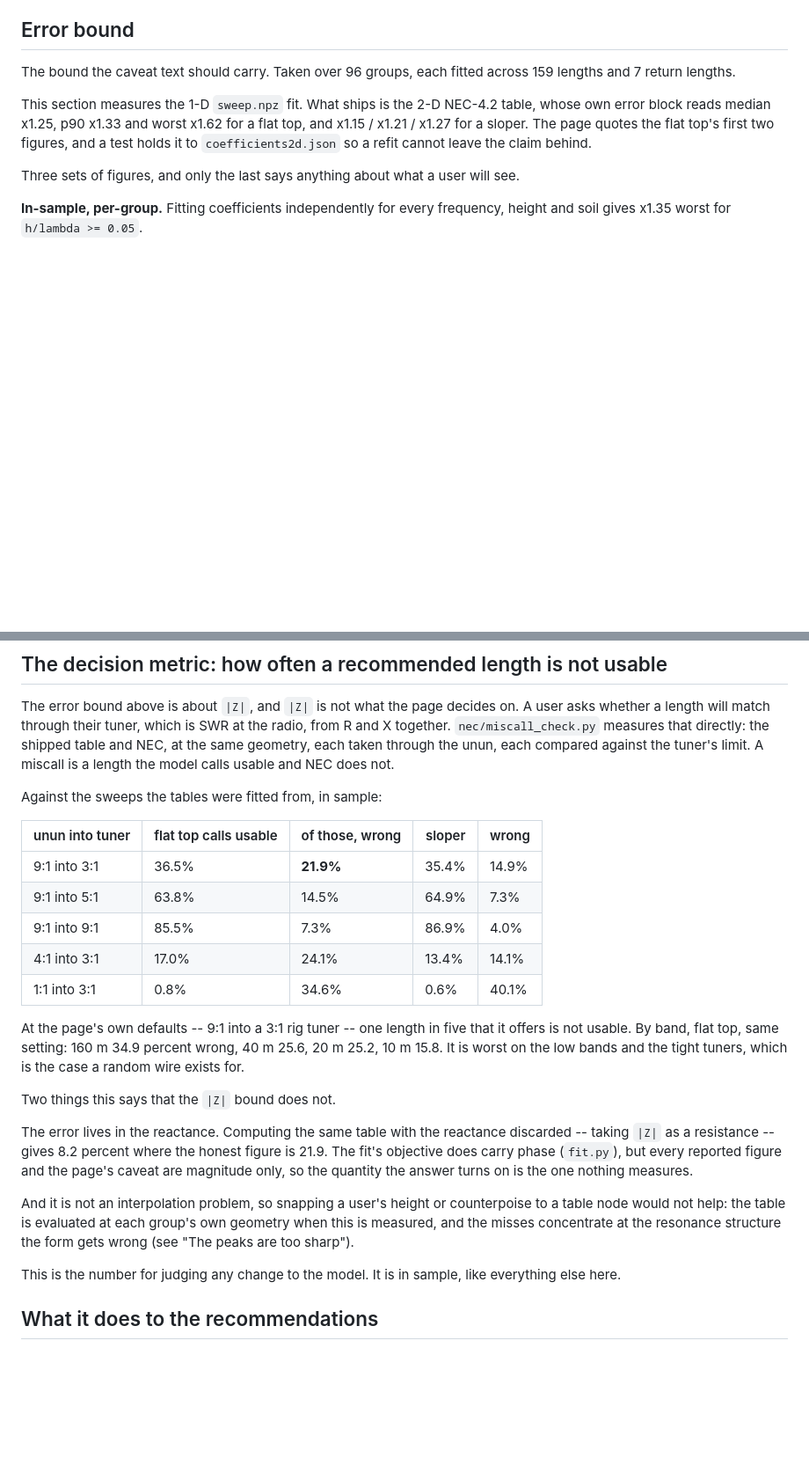
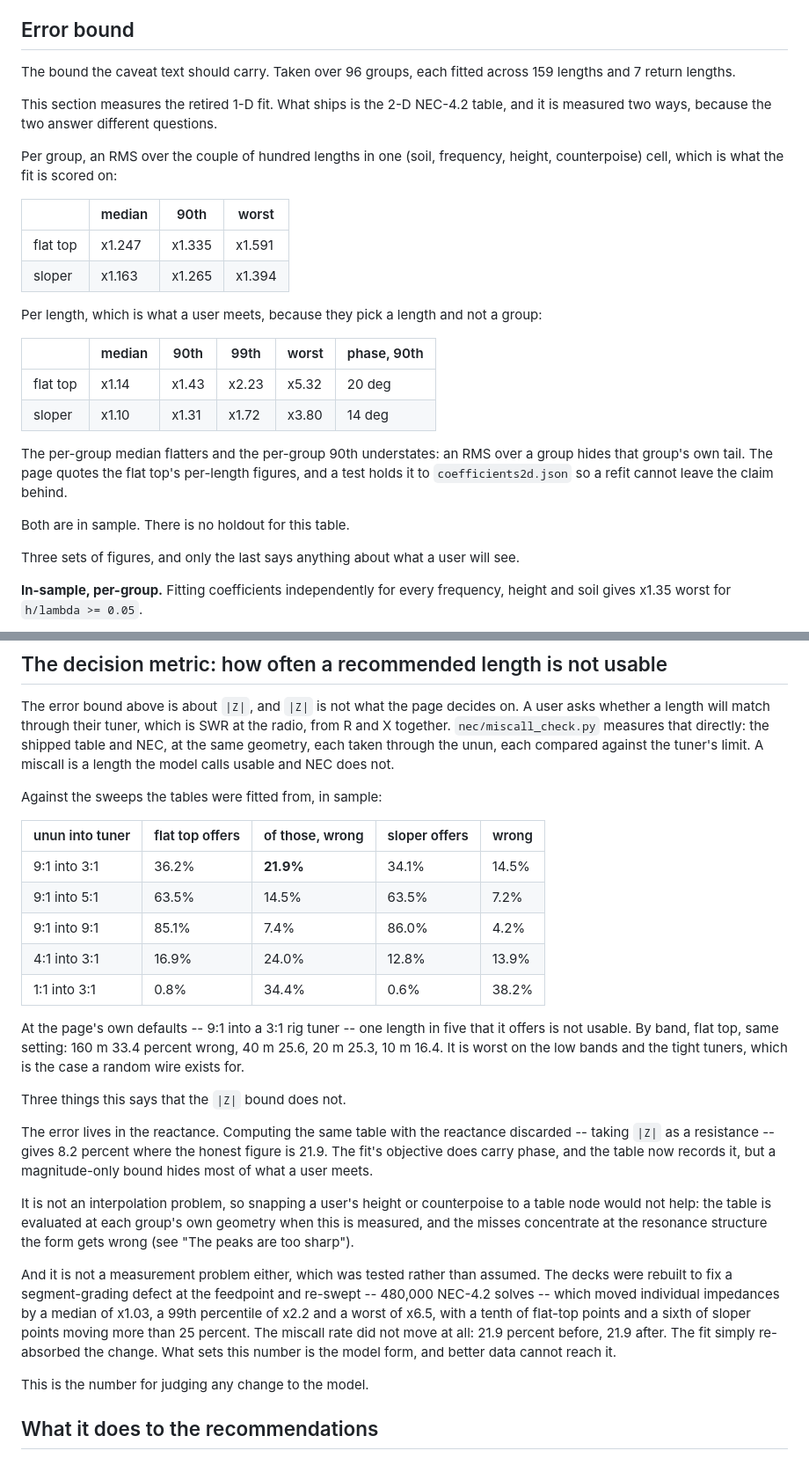
Before and after one commit to charlieh0tel/endfed, a Markdown page: docs/MODEL.md, 2 parts joined by grey strips. Shown at 88% size. GitHub-like rendering; blank space fills up the shorter version.

Commit message:
say what the table measures, and what re-sweeping bought
The error section carried figures from the retired 1-D fit.  It now
gives both statistics for what ships -- per group, which the fit is
scored on, and per length, which a user meets -- and says plainly that
there is no holdout.

The decision metric is re-measured on the clean sweeps and gains what
the campaign established: rebuilding the decks and re-solving 480,000
NEC-4.2 cases moved individual impedances by a median of x1.03 and a
worst of x6.5, moved a tenth of flat-top points more than 25 percent,
and moved the miscall rate not at all -- 21.9 percent before and after.
The fit re-absorbed the change.  What sets that number is the model
form, and better data cannot reach it.

```diff
--- a/docs/MODEL.md
+++ b/docs/MODEL.md
@@ -418,11 +418,32 @@ for anything resting on it.
 The bound the caveat text should carry.  Taken over 96 groups, each
 fitted across 159 lengths and 7 return lengths.
 
-This section measures the 1-D `sweep.npz` fit.  What ships is the 2-D
-NEC-4.2 table, whose own error block reads median x1.25, p90 x1.33 and
-worst x1.62 for a flat top, and x1.15 / x1.21 / x1.27 for a sloper.  The
-page quotes the flat top's first two figures, and a test holds it to
-`coefficients2d.json` so a refit cannot leave the claim behind.
+This section measures the retired 1-D fit.  What ships is the 2-D NEC-4.2
+table, and it is measured two ways, because the two answer different
+questions.
+
+Per group, an RMS over the couple of hundred lengths in one (soil,
+frequency, height, counterpoise) cell, which is what the fit is scored on:
+
+| | median | 90th | worst |
+|---|---|---|---|
+| flat top | x1.247 | x1.335 | x1.591 |
+| sloper | x1.163 | x1.265 | x1.394 |
+
+Per length, which is what a user meets, because they pick a length and not
+a group:
+
+| | median | 90th | 99th | worst | phase, 90th |
+|---|---|---|---|---|---|
+| flat top | x1.14 | x1.43 | x2.23 | x5.32 | 20 deg |
+| sloper | x1.10 | x1.31 | x1.72 | x3.80 | 14 deg |
+
+The per-group median flatters and the per-group 90th understates: an RMS
+over a group hides that group's own tail.  The page quotes the flat top's
+per-length figures, and a test holds it to `coefficients2d.json` so a
+refit cannot leave the claim behind.
+
+Both are in sample.  There is no holdout for this table.
 
 Three sets of figures, and only the last says anything about what a user
 will see.
@@ -560,36 +581,44 @@ miscall is a length the model calls usable and NEC does not.
 
 Against the sweeps the tables were fitted from, in sample:
 
-| unun into tuner | flat top calls usable | of those, wrong | sloper | wrong |
+| unun into tuner | flat top offers | of those, wrong | sloper offers | wrong |
 |---|---|---|---|---|
-| 9:1 into 3:1 | 36.5% | **21.9%** | 35.4% | 14.9% |
-| 9:1 into 5:1 | 63.8% | 14.5% | 64.9% | 7.3% |
-| 9:1 into 9:1 | 85.5% | 7.3% | 86.9% | 4.0% |
-| 4:1 into 3:1 | 17.0% | 24.1% | 13.4% | 14.1% |
-| 1:1 into 3:1 | 0.8% | 34.6% | 0.6% | 40.1% |
+| 9:1 into 3:1 | 36.2% | **21.9%** | 34.1% | 14.5% |
+| 9:1 into 5:1 | 63.5% | 14.5% | 63.5% | 7.2% |
+| 9:1 into 9:1 | 85.1% | 7.4% | 86.0% | 4.2% |
+| 4:1 into 3:1 | 16.9% | 24.0% | 12.8% | 13.9% |
+| 1:1 into 3:1 | 0.8% | 34.4% | 0.6% | 38.2% |
 
 At the page's own defaults -- 9:1 into a 3:1 rig tuner -- one length in
 five that it offers is not usable.  By band, flat top, same setting:
-160 m 34.9 percent wrong, 40 m 25.6, 20 m 25.2, 10 m 15.8.  It is worst
+160 m 33.4 percent wrong, 40 m 25.6, 20 m 25.3, 10 m 16.4.  It is worst
 on the low bands and the tight tuners, which is the case a random wire
 exists for.
 
-Two things this says that the `|Z|` bound does not.
+Three things this says that the `|Z|` bound does not.
 
 The error lives in the reactance.  Computing the same table with the
 reactance discarded -- taking `|Z|` as a resistance -- gives 8.2 percent
-where the honest figure is 21.9.  The fit's objective does carry phase
-(`fit.py`), but every reported figure and the page's caveat are magnitude
-only, so the quantity the answer turns on is the one nothing measures.
-
-And it is not an interpolation problem, so snapping a user's height or
+where the honest figure is 21.9.  The fit's objective does carry phase,
+and the table now records it, but a magnitude-only bound hides most of
+what a user meets.
+
+It is not an interpolation problem, so snapping a user's height or
 counterpoise to a table node would not help: the table is evaluated at
 each group's own geometry when this is measured, and the misses
 concentrate at the resonance structure the form gets wrong (see "The
 peaks are too sharp").
 
-This is the number for judging any change to the model.  It is in sample,
-like everything else here.
+And it is not a measurement problem either, which was tested rather than
+assumed.  The decks were rebuilt to fix a segment-grading defect at the
+feedpoint and re-swept -- 480,000 NEC-4.2 solves -- which moved individual
+impedances by a median of x1.03, a 99th percentile of x2.2 and a worst of
+x6.5, with a tenth of flat-top points and a sixth of sloper points moving
+more than 25 percent.  The miscall rate did not move at all: 21.9 percent
+before, 21.9 after.  The fit simply re-absorbed the change.  What sets
+this number is the model form, and better data cannot reach it.
+
+This is the number for judging any change to the model.
 
 ## What it does to the recommendations
 
```
